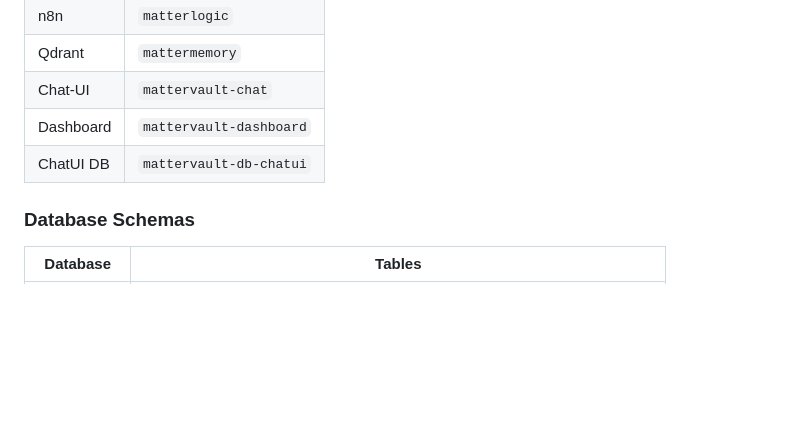
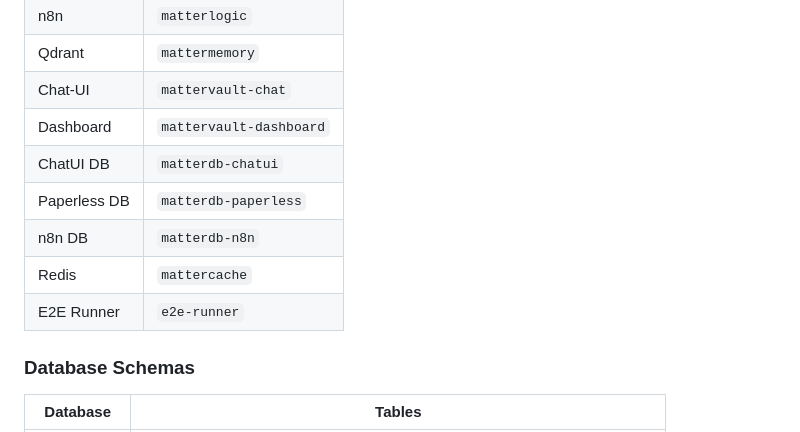
Before and after one commit to DJHellscream/mattervault, a Markdown page: mattervault/CLAUDE.md, the part around the change. GitHub-like rendering; blank space fills up the shorter version.

Commit message:
docs: fix container names in CLAUDE.md
- ChatUI DB is matterdb-chatui, not mattervault-db-chatui
- Added missing containers: Paperless DB, n8n DB, Redis, E2E Runner

Co-Authored-By: Claude Opus 4.5 <noreply@anthropic.com>

```diff
--- a/mattervault/CLAUDE.md
+++ b/mattervault/CLAUDE.md
@@ -403,7 +403,11 @@ docker exec e2e-runner /e2e/test.sh all
 | Qdrant | `mattermemory` |
 | Chat-UI | `mattervault-chat` |
 | Dashboard | `mattervault-dashboard` |
-| ChatUI DB | `mattervault-db-chatui` |
+| ChatUI DB | `matterdb-chatui` |
+| Paperless DB | `matterdb-paperless` |
+| n8n DB | `matterdb-n8n` |
+| Redis | `mattercache` |
+| E2E Runner | `e2e-runner` |
 
 ### Database Schemas
 
```
